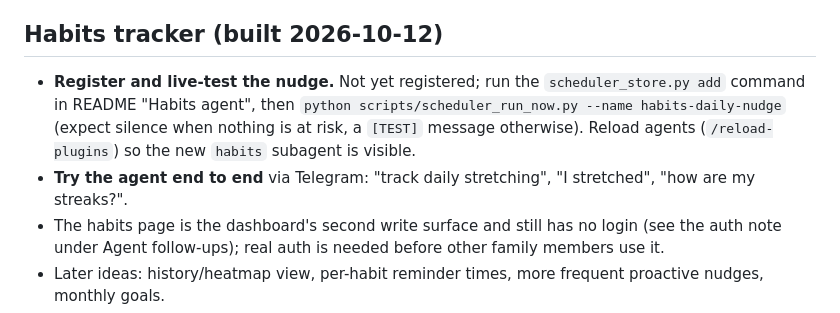
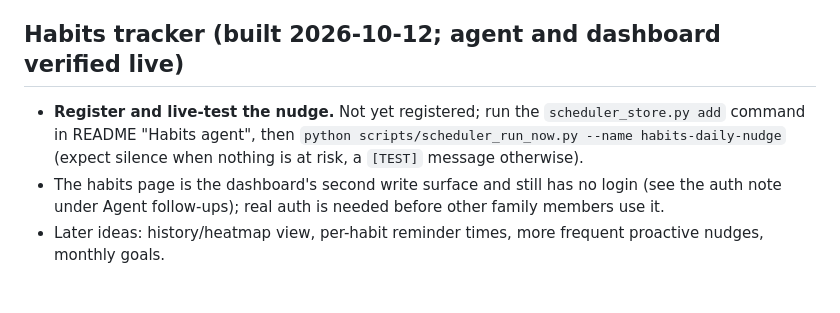
Before and after one commit to jscherb1/scherbring-family-assistant, a Markdown page: docs/TODO.md, the part around the change. Drawn GitHub-style; blank space fills up the shorter version.

Commit message:
docs: mark habits agent verified in TODO
Co-Authored-By: Claude Sonnet 5.5 <noreply@anthropic.com>

```diff
--- a/docs/TODO.md
+++ b/docs/TODO.md
@@ -100,13 +100,11 @@ Known small gap: the dashboard's context-size figure reads 0 until the first tur
       page's ask box (2026-10-07) is the first write route and assumes a single user (Justin). Before
       other family members use it, add real auth plus a per-user chat-id mapping.
 
-## Habits tracker (built 2026-10-12)
+## Habits tracker (built 2026-10-12; agent and dashboard verified live)
 
 - **Register and live-test the nudge.** Not yet registered; run the `scheduler_store.py add` command in
   README "Habits agent", then `python scripts/scheduler_run_now.py --name habits-daily-nudge` (expect silence
-  when nothing is at risk, a `[TEST]` message otherwise). Reload agents (`/reload-plugins`) so the new
-  `habits` subagent is visible.
-- **Try the agent end to end** via Telegram: "track daily stretching", "I stretched", "how are my streaks?".
+  when nothing is at risk, a `[TEST]` message otherwise).
 - The habits page is the dashboard's second write surface and still has no login (see the auth note under
   Agent follow-ups); real auth is needed before other family members use it.
 - Later ideas: history/heatmap view, per-habit reminder times, more frequent proactive nudges, monthly goals.
```
